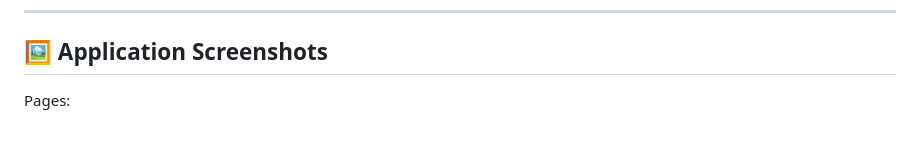
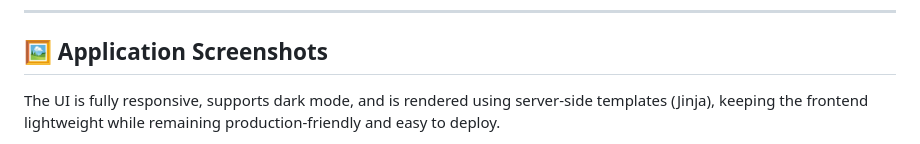
Before and after one commit to Shriniwas-Mudliyar/habit-quest, a Markdown page: README.md, the part around one of its changes. Drawn GitHub-style.

```diff
--- a/README.md
+++ b/README.md
@@ -82,5 +82,6 @@ All services are orchestrated using **Docker Compose**.
 
 ## 🖼 Application Screenshots
 
-Pages:
+The UI is fully responsive, supports dark mode, and is rendered using server-side templates (Jinja),
+keeping the frontend lightweight while remaining production-friendly and easy to deploy.
 
```
Also changed, not shown: other parts of README.md (+16 -4 lines).
